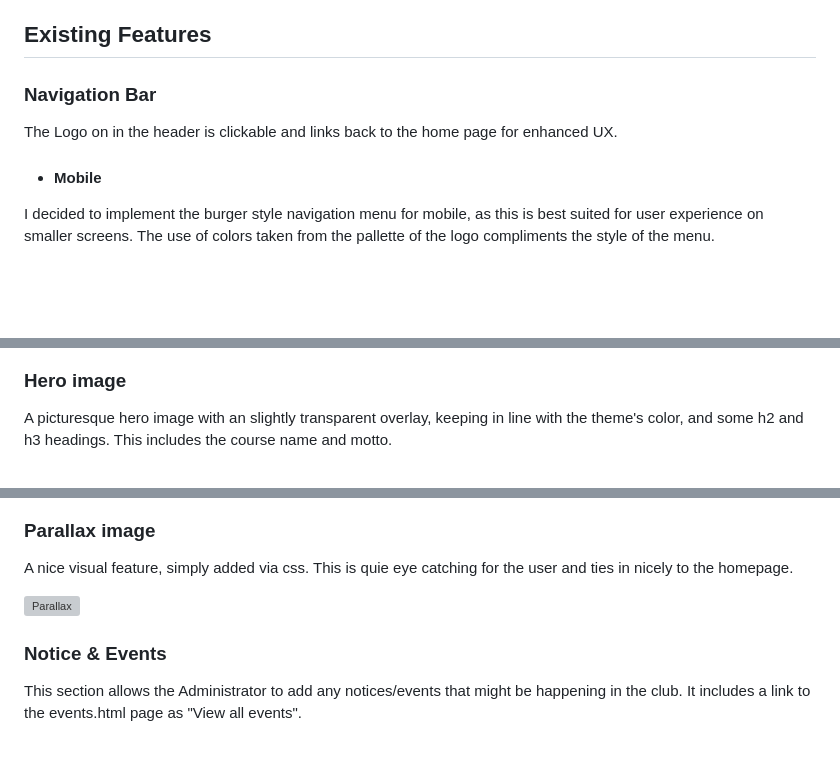
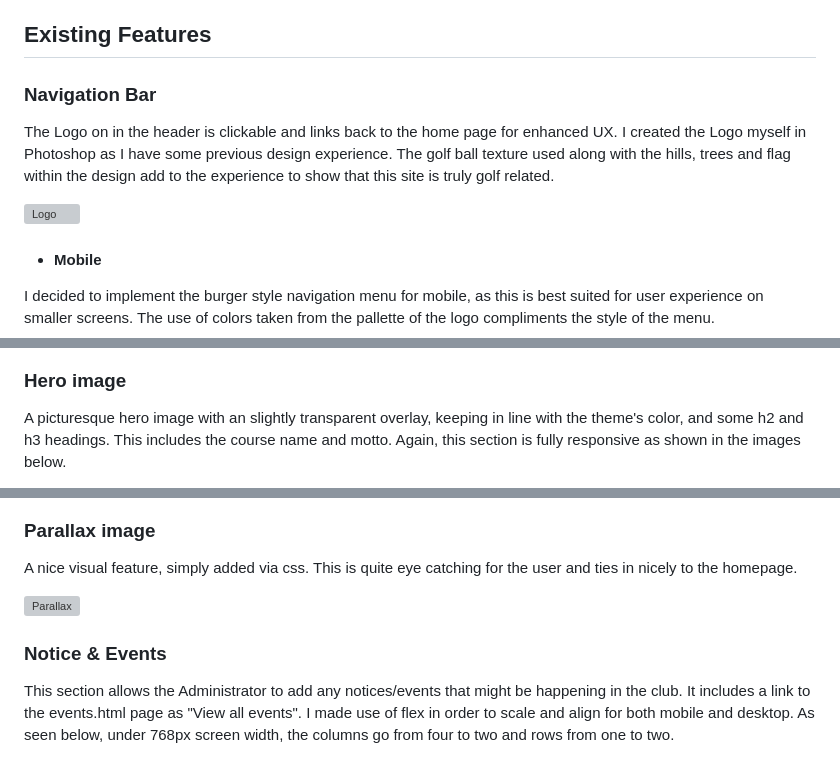
Before and after one commit to leec313/lee-valley, a Markdown page: README.md, 3 parts joined by grey strips. Rendered like a GitHub page; blank space fills up the shorter version; grey boxes are pictures that could not be loaded.

```diff
--- a/README.md
+++ b/README.md
@@ -77,7 +78,9 @@ For my portfolio project one, I intend to provide a professionally developed web
 
   ### **Navigation Bar**
 
-  The Logo on in the header is clickable and links back to the home page for enhanced UX.
+  The Logo on in the header is clickable and links back to the home page for enhanced UX. I created the Logo myself in Photoshop as I have some previous design experience. The golf ball texture used along with the hills, trees and flag within the design add to the experience to show that this site is truly golf related.
+
+  ![Logo](https://leec313.github.io/lee-valley/assets/images/lee-valley-logo.webp)
 
   - #### Mobile
 
@@ -97,5 +100,5 @@ For my portfolio project one, I intend to provide a professionally developed web
 
 ### **Hero image**
 
-  A picturesque hero image with an slightly transparent overlay, keeping in line with the theme's color, and some h2 and h3 headings. This includes the course name and motto.
+  A picturesque hero image with an slightly transparent overlay, keeping in line with the theme's color, and some h2 and h3 headings. This includes the course name and motto. Again, this section is fully responsive as shown in the images below.
 
@@ -109,5 +124,5 @@ For my portfolio project one, I intend to provide a professionally developed web
 
 ### **Parallax image**
 
-  A nice visual feature, simply added via css. This is quie eye catching for the user and ties in nicely to the homepage.
+  A nice visual feature, simply added via css. This is quite eye catching for the user and ties in nicely to the homepage.
 
@@ -115,5 +130,5 @@ For my portfolio project one, I intend to provide a professionally developed web
 
 ### **Notice & Events**
 
-  This section allows the Administrator to add any notices/events that might be happening in the club. It includes a link to the events.html page as "View all events".
+  This section allows the Administrator to add any notices/events that might be happening in the club. It includes a link to the events.html page as "View all events". I made use of flex in order to scale and align for both mobile and desktop. As seen below, under 768px screen width, the columns go from four to two and rows from one to two.
 
```
Also changed, not shown: other parts of README.md (+53 -18 lines).
